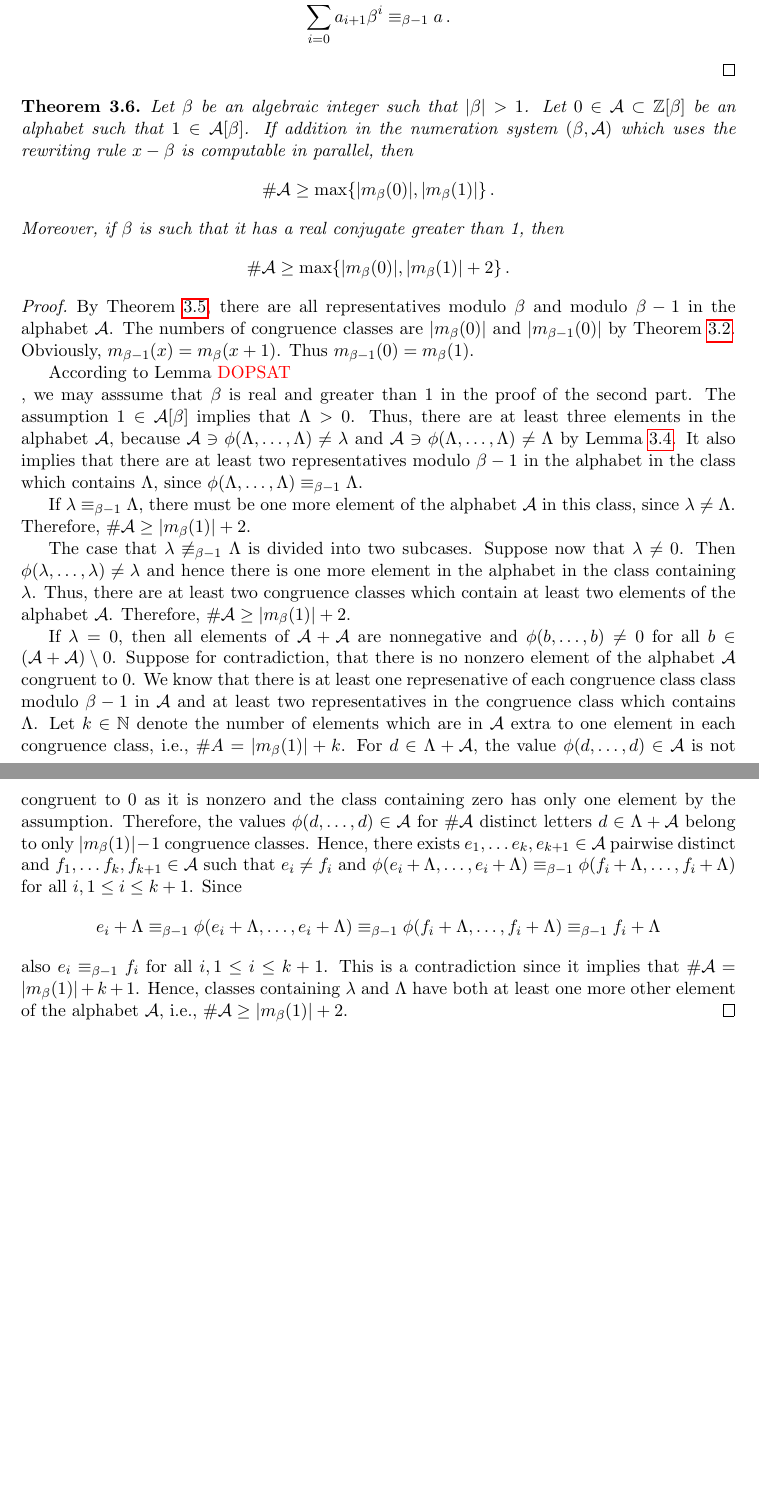
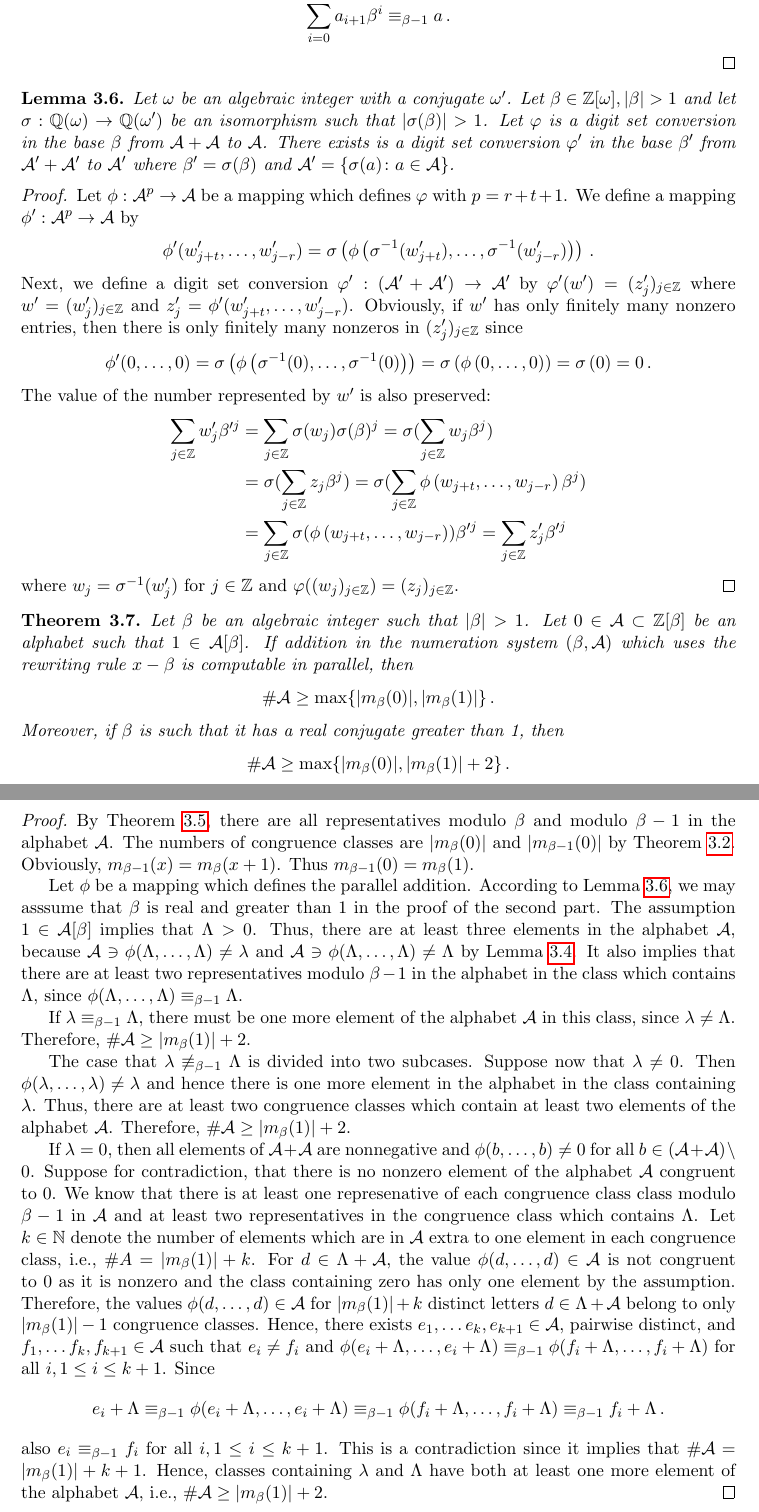
Before and after one commit to Legersky/MasterThesis, a LaTeX thesis (DP_parallelAddition.tex, which reads lowerBound.tex): two parts of pages 20 and 21 of 28 before the commit and two parts of pages 20 and 21 of 29 after it, joined at a grey line, cut so that both start at the same text, the shorter picture padded with empty space. Compiled offline with pdfLaTeX.

Commit message:
lower bound

```diff
--- a/lowerBound.tex
+++ b/lowerBound.tex
@@ -117,6 +117,28 @@ $$
 $$
 \end{proof}
 
+\begin{lem}
+\label{lem:parAddAlgForConjugate}
+Let $\omega$ be an algebraic integer with a conjugate $\omega'$. Let $\beta\in\Zomega, |\beta|>1$ and let $\sigma:\QQ(\omega)\rightarrow \QQ(\omega')$ be an isomorphism such that $|\sigma(\beta)|>1$. Let $\varphi$ is a digit set conversion  in the base $\beta$ from $\A+\A$ to $\A$. There exists  is a digit set conversion $\varphi'$ in the base $\beta'$ from $\A'+\A'$ to $\A'$ where $\beta'=\sigma(\beta)$ and $\A'=\{\sigma(a) \colon a\in\A\}$.
+\end{lem}
+\begin{proof}
+Let $\phi:\A^p\rightarrow\A$ be a mapping which defines $\varphi$ with $p=r+t+1$. We define a mapping $\phi':\A^p\rightarrow \A$ by
+$$
+\phi'(w'_{j+t}, \dots, w'_{j-r})=\sigma\left(\phi\left(\sigma^{-1}(w'_{j+t}), \dots, \sigma^{-1}(w'_{j-r})\right)\right)\,.
+$$
+Next, we define a digit set conversion  $\varphi':(\A'+\A')\rightarrow\A'$ by $\varphi'(w')=(z'_j)_{j\in\ZZ}$ where $w'=(w'_j)_{j\in\ZZ}$ and $z'_j=\phi'(w'_{j+t}, \dots, w'_{j-r})$. Obviously, if $w'$ has only finitely many nonzero entries, then there is only finitely many nonzeros in $(z'_j)_{j\in\ZZ}$   since
+$$
+\phi'(0, \dots, 0)=\sigma\left(\phi\left(\sigma^{-1}(0), \dots, \sigma^{-1}(0)\right)\right)=\sigma\left(\phi\left(0, \dots, 0\right)\right)=\sigma\left(0\right)=0\,.
+$$
+The value of the number represented by $w'$ is also preserved:
+\begin{align*}
+\sum_{j\in\ZZ}w'_j \beta'^j&=\sum_{j\in\ZZ}\sigma(w_j) \sigma(\beta)^j=\sigma(\sum_{j\in\ZZ}w_j\beta^j)\\
+&=\sigma(\sum_{j\in\ZZ}z_j\beta^j)=\sigma(\sum_{j\in\ZZ}\phi\left(w_{j+t}, \dots,w_{j-r}\right)\beta^j)\\
+&=\sum_{j\in\ZZ}\sigma(\phi\left(w_{j+t}, \dots,w_{j-r}\right))\beta'^j=\sum_{j\in\ZZ}z'_j \beta'^j
+\end{align*}
+where $w_j=\sigma^{-1}(w'_j)$ for $j\in\ZZ$ and $\varphi((w_j)_{j\in\ZZ})=(z_j)_{j\in\ZZ}$.
+\end{proof}
+
 \begin{thm}
 Let $\beta$ be an algebraic integer such that $|\beta|>1$. Let $0\in \A\subset \Zbeta$ be an alphabet such that $1\in \A[\beta]$. If addition in the numeration system $(\beta, \A)$ which uses the rewriting rule $x-\beta$ is computable in parallel, then
 $$
@@ -130,7 +152,7 @@ $$
 \begin{proof}
 By Theorem~\ref{thm:representativesInAlphabet}, there are all representatives modulo $\beta$ and modulo $\beta-1$ in the alphabet $\A$. The numbers of congruence classes are $|m_\beta(0)|$ and $|m_{\beta-1}(0)|$ by Theorem~\ref{thm:numbCongruenceClasses}. Obviously, $m_{\beta-1}(x) = m_\beta (x+1)$. Thus $m_{\beta-1}(0) = m_\beta (1)$.
 
-According to Lemma \komentar{dopsat}, we may asssume that $\beta$ is real and greater than 1 in the proof of the second part. The assumption $1\in \A[\beta]$ implies that $\Lambda>0$. Thus, there are at least three elements in the alphabet $\A$, because $\A\ni\phi(\Lambda,\dots,\Lambda)\neq \lambda$ and $\A\ni\phi(\Lambda,\dots,\Lambda)\neq \Lambda$ by Lemma \ref{lem:alphaRestrictions}. It also implies that there are at least two representatives modulo $\beta-1$ in the alphabet in the class which contains $\Lambda$, since $\phi(\Lambda,\dots,\Lambda)\equiv_{\beta-1} \Lambda$.
+Let $\phi$ be a mapping which defines the parallel addition. According to Lemma~\ref{lem:parAddAlgForConjugate}, we may asssume that $\beta$ is real and greater than 1 in the proof of the second part. The assumption $1\in \A[\beta]$ implies that $\Lambda>0$. Thus, there are at least three elements in the alphabet $\A$, because $\A\ni\phi(\Lambda,\dots,\Lambda)\neq \lambda$ and $\A\ni\phi(\Lambda,\dots,\Lambda)\neq \Lambda$ by Lemma \ref{lem:alphaRestrictions}. It also implies that there are at least two representatives modulo $\beta-1$ in the alphabet in the class which contains $\Lambda$, since $\phi(\Lambda,\dots,\Lambda)\equiv_{\beta-1} \Lambda$.
 
 If $\lambda\equiv_{\beta-1}\Lambda$, there must be one more element of the alphabet $\A$ in this class, since $\lambda \neq \Lambda$. Therefore, $\#\A\geq |m_\beta(1)|+2$.
 
@@ -146,10 +168,10 @@ The case that $\lambda\not\equiv_{\beta-1}\Lambda$ is divided into two subcases.
 %$$
 %also $e\equiv_{\beta-1}f$ and $g\equiv_{\beta-1}h$ which is a contradiction. In the same manner, the assumption that there is no nonzero element of the alphabet $\A$ which is congruent to 0 leads to contradiction for arbitrarily large alphabet.
 
-If $\lambda=0$, then all elements of $\A+\A$ are nonnegative and $\phi(b,\dots,b)\neq 0$ for all $b\in(\A+\A)\setminus 0$. Suppose for contradiction, that there is no nonzero element of the alphabet $\A$ congruent to 0. We know that there is at least one represenative of each congruence class class modulo $\beta-1$ in $\A$ and at least two representatives in the congruence class which contains $\Lambda$. Let $k\in\NN$ denote the number of elements which are in $\A$ extra to one element in each congruence class, i.e., $\#A=|m_\beta(1)|+k$.  For $d\in\Lambda+\A$, the value $\phi(d,\dots,d)\in\A$ is not congruent to 0 as it is nonzero and the class containing zero has only one element by the assumption. Therefore, the values  $\phi(d,\dots,d)\in\A$ for $\#\A$ distinct letters $d\in\Lambda+\A$ belong to only $|m_\beta(1)|-1$ congruence classes. Hence, there exists $e_1,\dots e_k, e_{k+1}\in\A$ pairwise distinct and $f_1,\dots f_k, f_{k+1}\in\A$ such that $e_i\neq f_i$ and $\phi(e_i+\Lambda,\dots, e_i+\Lambda)\equiv_{\beta-1}\phi(f_i+\Lambda,\dots, f_i+\Lambda)$ for all $i, 1\leq i\leq k+1$. Since
+If $\lambda=0$, then all elements of $\A+\A$ are nonnegative and $\phi(b,\dots,b)\neq 0$ for all $b\in(\A+\A)\setminus 0$. Suppose for contradiction, that there is no nonzero element of the alphabet $\A$ congruent to 0. We know that there is at least one represenative of each congruence class class modulo $\beta-1$ in $\A$ and at least two representatives in the congruence class which contains $\Lambda$. Let $k\in\NN$ denote the number of elements which are in $\A$ extra to one element in each congruence class, i.e., $\#A=|m_\beta(1)|+k$.  For $d\in\Lambda+\A$, the value $\phi(d,\dots,d)\in\A$ is not congruent to 0 as it is nonzero and the class containing zero has only one element by the assumption. Therefore, the values  $\phi(d,\dots,d)\in\A$ for $|m_\beta(1)|+k$ distinct letters $d\in\Lambda+\A$ belong to only $|m_\beta(1)|-1$ congruence classes. Hence, there exists $e_1,\dots e_k, e_{k+1}\in\A$, pairwise distinct, and $f_1,\dots f_k, f_{k+1}\in\A$ such that $e_i\neq f_i$ and $\phi(e_i+\Lambda,\dots, e_i+\Lambda)\equiv_{\beta-1}\phi(f_i+\Lambda,\dots, f_i+\Lambda)$ for all $i, 1\leq i\leq k+1$. Since
 $$
-e_i+\Lambda\equiv_{\beta-1}\phi(e_i+\Lambda,\dots, e_i+\Lambda)\equiv_{\beta-1}\phi(f_i+\Lambda,\dots, f_i+\Lambda)\equiv_{\beta-1}f_i+\Lambda
+e_i+\Lambda\equiv_{\beta-1}\phi(e_i+\Lambda,\dots, e_i+\Lambda)\equiv_{\beta-1}\phi(f_i+\Lambda,\dots, f_i+\Lambda)\equiv_{\beta-1}f_i+\Lambda\,.
 $$
-also $e_i\equiv_{\beta-1}f_i$ for all $i, 1\leq i\leq k+1$. This is a contradiction since it implies that $\#\A=|m_\beta(1)|+k+1$. Hence, classes containing $\lambda$ and $\Lambda$ have both at least one more other element of the alphabet $\A$, i.e., $\#\A\geq |m_\beta(1)|+2$.
+also $e_i\equiv_{\beta-1}f_i$ for all $i, 1\leq i\leq k+1$. This is a contradiction since it implies that $\#\A=|m_\beta(1)|+k+1$. Hence, classes containing $\lambda$ and $\Lambda$ have both at least one more  element of the alphabet $\A$, i.e., $\#\A\geq |m_\beta(1)|+2$.
 \end{proof}
 \komentar{BYLO BY FAJN TO JESTE ZOBECNIT NA abecedu ze Z[OMEGA]}
```
Also changed, not shown: DP_parallelAddition.tex (+1 -0 lines), 1 other file.
